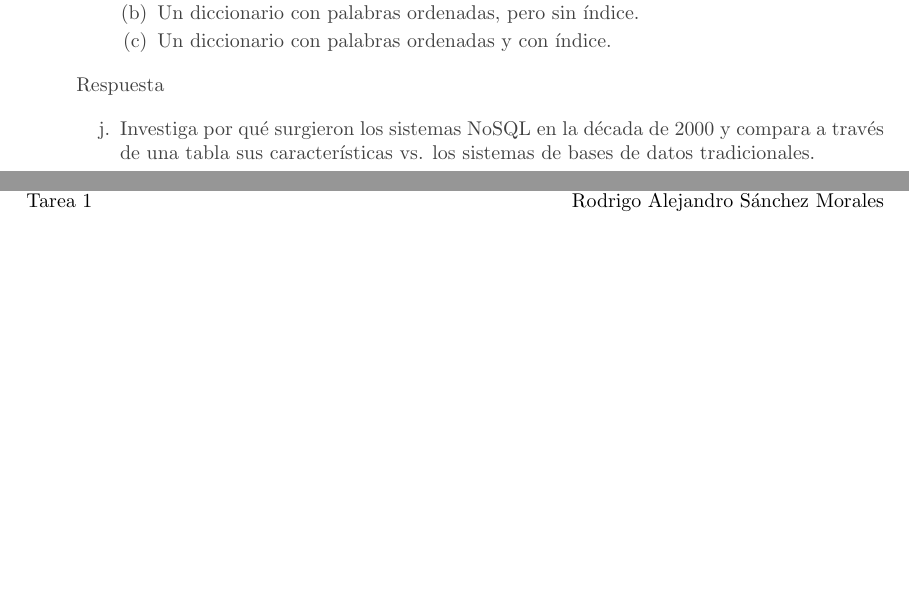
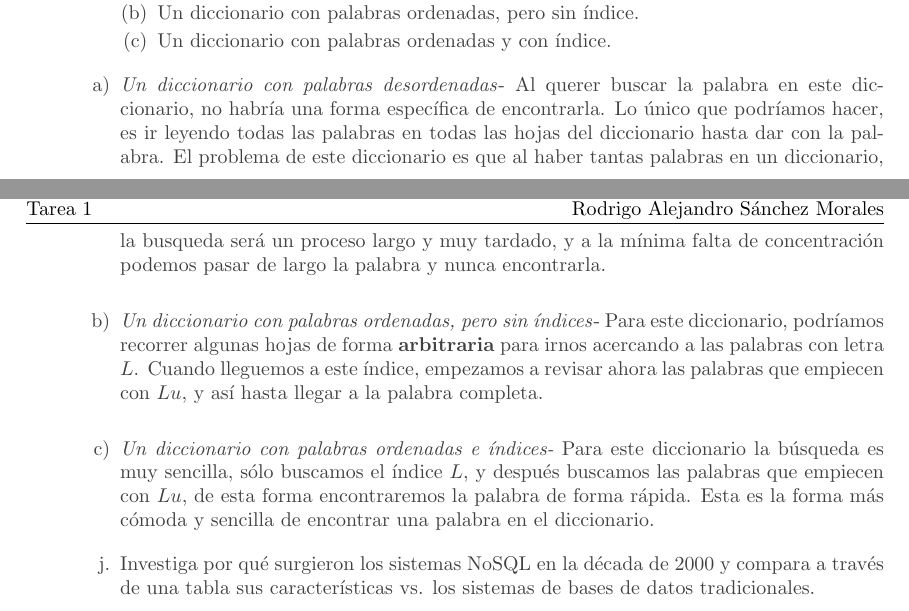
Before and after one commit to DavidHdezU/FundamentosBasesDeDatos, a LaTeX document (main.tex): two parts of pages 3 and 4 of 5 before the commit and two parts of pages 3 and 4 of 6 after it, joined at a grey line, cut so that both start at the same text, the shorter picture padded with empty space. Compiled offline with pdfLaTeX.

Commit message:
Realicé el inciso i)

```diff
--- a/main.tex
+++ b/main.tex
@@ -141,8 +141,13 @@ Por esto mismo, un DBMS permite una supervisión y control mucho más \textbf{se
         \item Un diccionario con palabras ordenadas y con índice.
     \end{enumerate}
     \end{itemize}
+\begin{itemize}
 
-    Respuesta
+\item[a)] \textit{Un diccionario con palabras desordenadas}- Al querer buscar la palabra en este diccionario, no habría una forma específica de encontrarla. Lo único que podríamos hacer, es ir leyendo todas las palabras en todas las hojas del diccionario hasta dar con la palabra. El problema de este diccionario es que al haber tantas palabras en un diccionario, la busqueda será un proceso largo y muy tardado, y a la mínima falta de concentración podemos pasar de largo la palabra y nunca encontrarla.\\
+\item[b)] \textit{Un diccionario con palabras ordenadas, pero sin índices}- Para este diccionario, podríamos recorrer algunas hojas de forma \textbf{arbitraria} para irnos acercando a las palabras con letra $L$. Cuando lleguemos a este índice, empezamos a revisar ahora las palabras que empiecen con $Lu$, y así hasta llegar a la palabra completa.\\
+\item[c)] \textit{Un diccionario con palabras ordenadas e índices-} Para este diccionario la búsqueda es muy sencilla, sólo buscamos el índice $L$, y después buscamos las palabras que empiecen con $Lu$, de esta forma encontraremos la palabra de forma rápida. Esta es la forma más cómoda y sencilla de encontrar una palabra en el diccionario.
+\end{itemize}
+
 
 \begin{itemize}
     \item[j.]Investiga por qué surgieron los sistemas NoSQL en la década de 2000 y compara a través de una tabla sus características vs. los sistemas de bases de datos tradicionales.
```
Also changed, not shown: main.pdf.
